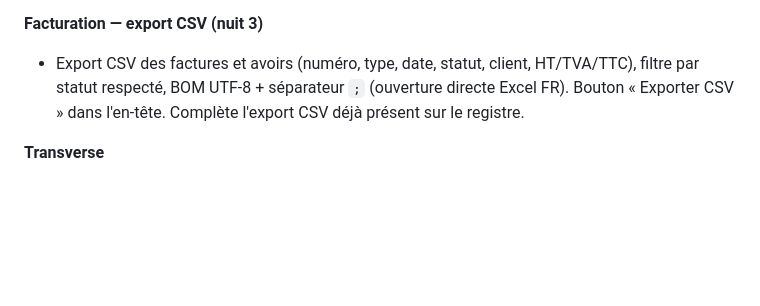
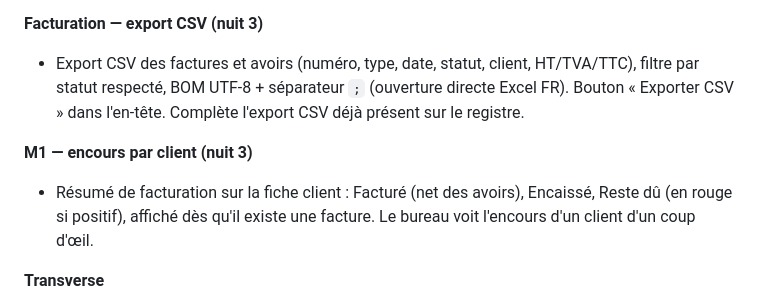
Before and after one commit to Klem84/Bordero, a Markdown page: MORNING-REPORT.md, the part around the change. Drawn GitHub-style; blank space fills up the shorter version.

Commit message:
Rapport : encours par client sur la fiche
Co-Authored-By: Claude Opus 4.8 <noreply@anthropic.com>

```diff
--- a/MORNING-REPORT.md
+++ b/MORNING-REPORT.md
@@ -163,6 +163,9 @@ corepack pnpm@9 --filter web dev
 **Facturation — export CSV (nuit 3)**
 - Export CSV des factures et avoirs (numéro, type, date, statut, client, HT/TVA/TTC), filtre par statut respecté, BOM UTF-8 + séparateur `;` (ouverture directe Excel FR). Bouton « Exporter CSV » dans l'en-tête. Complète l'export CSV déjà présent sur le registre.
 
+**M1 — encours par client (nuit 3)**
+- Résumé de facturation sur la fiche client : Facturé (net des avoirs), Encaissé, Reste dû (en rouge si positif), affiché dès qu'il existe une facture. Le bureau voit l'encours d'un client d'un coup d'œil.
+
 **Transverse**
 - Tableau de bord vivant (6 tuiles sur données réelles).
 - Monorepo pnpm + Turborepo : `apps/web` (Next 15), `packages/core` (règles métier testées), `packages/db` (migrations, types, scripts), `packages/pdf` (@react-pdf).
```
